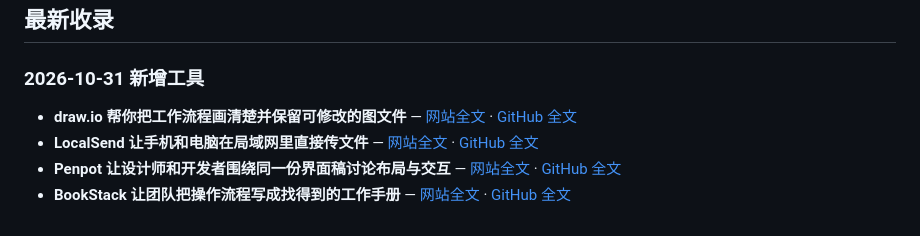
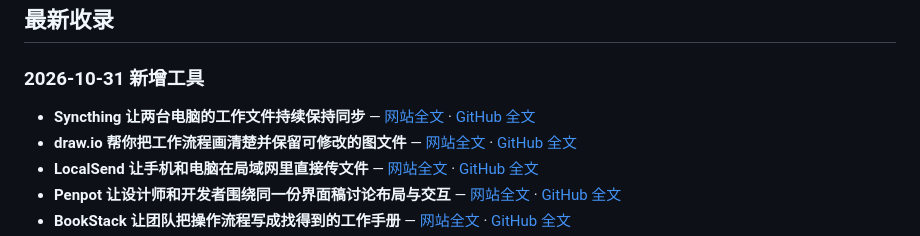
Before and after one commit to aronshare/aronshare, a Markdown page: README.md, the part around the change. Drawn GitHub-style.

Commit message:
Publish Syncthing file synchronization guide

```diff
--- a/README.md
+++ b/README.md
@@ -18,6 +18,7 @@
 
 ### 2026-10-31 新增工具
 
+- **Syncthing 让两台电脑的工作文件持续保持同步** — [网站全文](https://aronshare.com/posts/syncthing-file-sync/) · [GitHub 全文](articles/syncthing-file-sync.md)
 - **draw.io 帮你把工作流程画清楚并保留可修改的图文件** — [网站全文](https://aronshare.com/posts/drawio-diagram-editor/) · [GitHub 全文](articles/drawio-diagram-editor.md)
 - **LocalSend 让手机和电脑在局域网里直接传文件** — [网站全文](https://aronshare.com/posts/localsend-local-transfer/) · [GitHub 全文](articles/localsend-local-transfer.md)
 - **Penpot 让设计师和开发者围绕同一份界面稿讨论布局与交互** — [网站全文](https://aronshare.com/posts/penpot-interface-design/) · [GitHub 全文](articles/penpot-interface-design.md)
```
Also changed, not shown: articles/syncthing-file-sync.md (added, +68 -0 lines).
